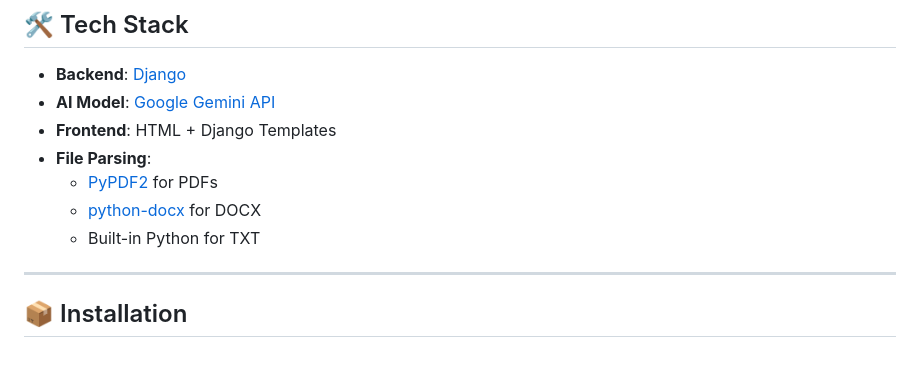
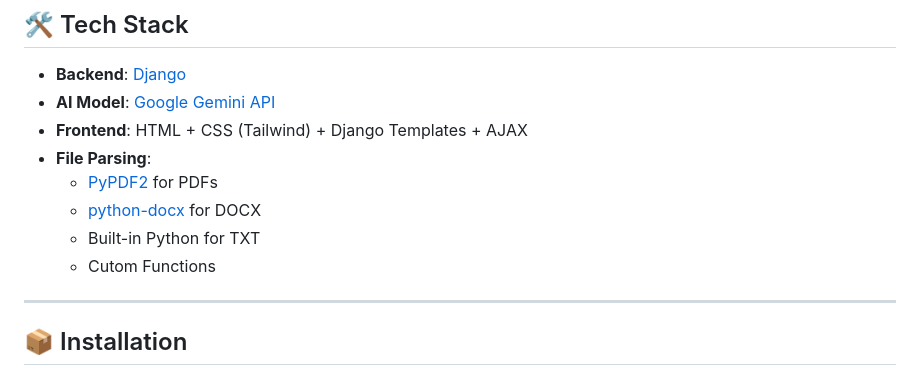
Before and after one commit to nabeelalikhan0/Question-Answering-Project, a Markdown page: README.md, the part around the change. Rendered like a GitHub page.

```diff
--- a/README.md
+++ b/README.md
@@ -21,12 +21,12 @@ This project is a Django web application that allows you to **upload a file** (T
 
 - **Backend**: [Django](https://www.djangoproject.com/)
 - **AI Model**: [Google Gemini API](https://ai.google.dev)
-- **Frontend**: HTML + Django Templates
+- **Frontend**: HTML + CSS (Tailwind) + Django Templates + AJAX
 - **File Parsing**:
   - [PyPDF2](https://pypi.org/project/PyPDF2/) for PDFs
   - [python-docx](https://pypi.org/project/python-docx/) for DOCX
   - Built-in Python for TXT
-
+  - Cutom Functions
 ---
 
 ## 📦 Installation
```
